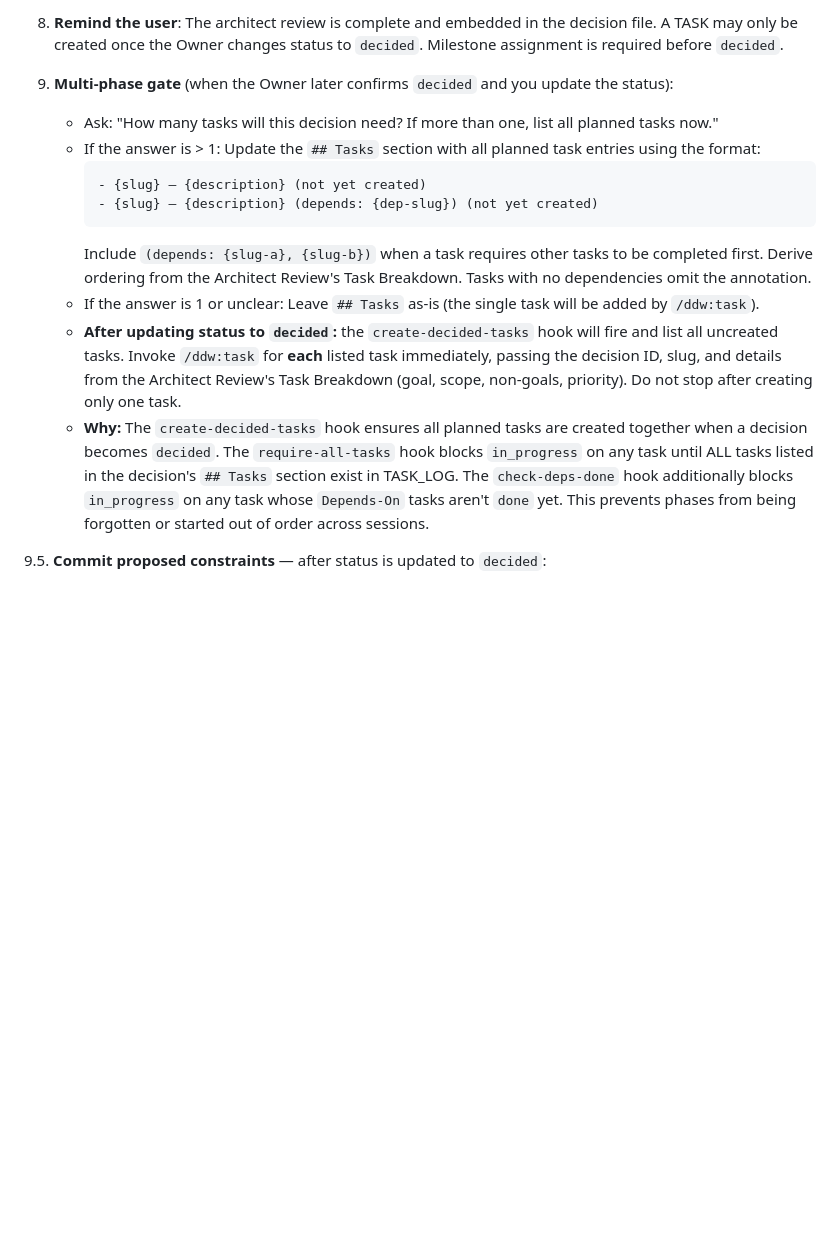
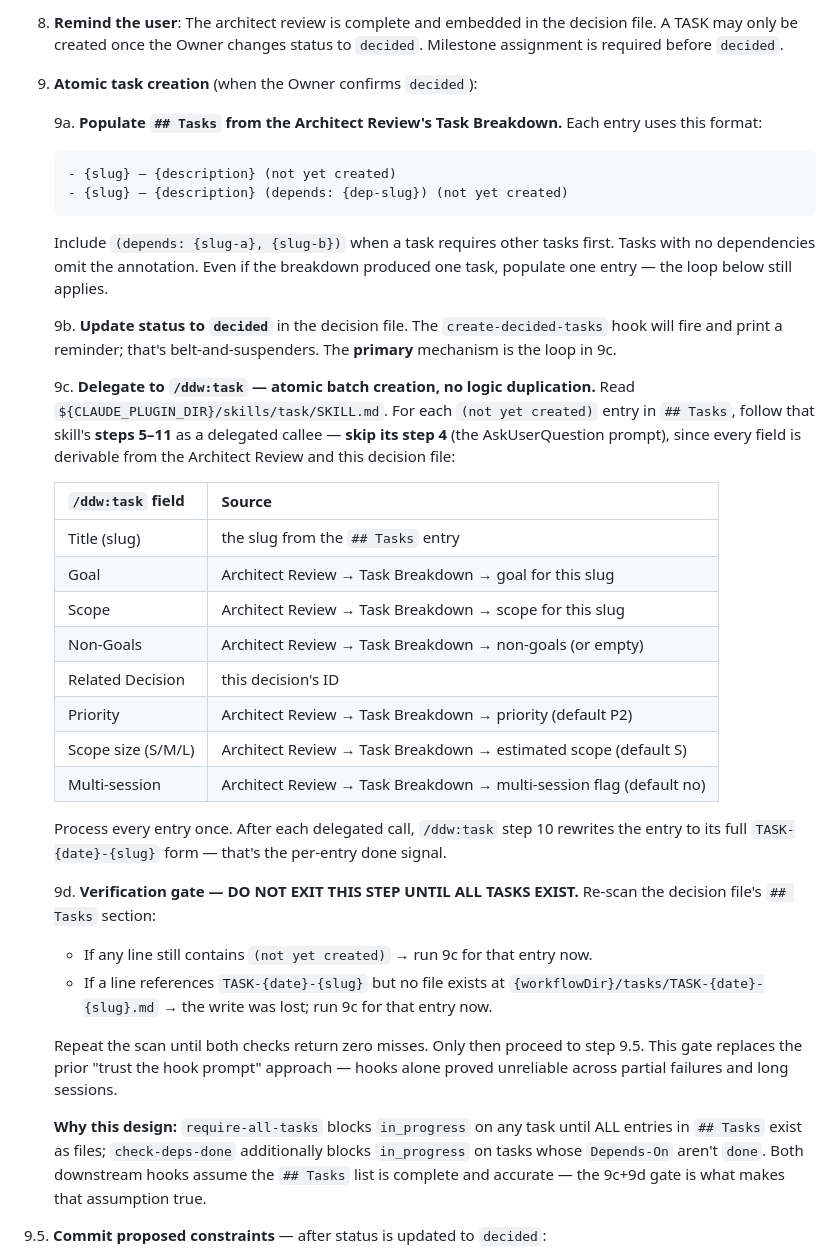
Before and after one commit to inalps/ddw, a Markdown page: skills/decision/SKILL.md, the part around the change. Rendered like a GitHub page; blank space fills up the shorter version.

Commit message:
Atomic task creation in /ddw:decision via delegation to /ddw:task
The previous flow ("hook prints prompt, model loops /ddw:task") was
fragile — partial failures and long sessions dropped tasks. /ddw:task
remains the only place that knows how to create a task; /ddw:decision
delegates to it.

skills/decision/SKILL.md step 9 now:
- 9a: populate ## Tasks from the Architect Review's Task Breakdown
- 9b: flip status to decided
- 9c: for each (not yet created) entry, follow skills/task/SKILL.md
  steps 5-11 as a delegated callee with all fields pre-filled (no
  AskUserQuestion). Field-mapping table makes the contract explicit.
- 9d: end-of-step verification gate — re-scan ## Tasks, refuse to
  exit until every entry has a corresponding TASK file. Loops 9c
  for any miss.

skills/task/SKILL.md:
- New top-of-skill note declaring the "reusable from other skills"
  contract — load-bearing, do not duplicate elsewhere.
- Step 4: explicit "skip when invoked as a delegated callee" rule.

create-decided-tasks hook stays as belt-and-suspenders for the case
where someone hand-edits a decision file to "decided" outside the
skill, but it's no longer the primary mechanism.

````diff
--- a/skills/decision/SKILL.md
+++ b/skills/decision/SKILL.md
@@ -146,17 +146,39 @@ Create a new decision file using the Decision-Driven Workflow.
 
 8. **Remind the user**: The architect review is complete and embedded in the decision file. A TASK may only be created once the Owner changes status to `decided`. Milestone assignment is required before `decided`.
 
-9. **Multi-phase gate** (when the Owner later confirms `decided` and you update the status):
-   - Ask: "How many tasks will this decision need? If more than one, list all planned tasks now."
-   - If the answer is > 1: Update the `## Tasks` section with all planned task entries using the format:
-     ```
-     - {slug} — {description} (not yet created)
-     - {slug} — {description} (depends: {dep-slug}) (not yet created)
-     ```
-     Include `(depends: {slug-a}, {slug-b})` when a task requires other tasks to be completed first. Derive ordering from the Architect Review's Task Breakdown. Tasks with no dependencies omit the annotation.
-   - If the answer is 1 or unclear: Leave `## Tasks` as-is (the single task will be added by `/ddw:task`).
-   - **After updating status to `decided`:** the `create-decided-tasks` hook will fire and list all uncreated tasks. Invoke `/ddw:task` for **each** listed task immediately, passing the decision ID, slug, and details from the Architect Review's Task Breakdown (goal, scope, non-goals, priority). Do not stop after creating only one task.
-   - **Why:** The `create-decided-tasks` hook ensures all planned tasks are created together when a decision becomes `decided`. The `require-all-tasks` hook blocks `in_progress` on any task until ALL tasks listed in the decision's `## Tasks` section exist in TASK_LOG. The `check-deps-done` hook additionally blocks `in_progress` on any task whose `Depends-On` tasks aren't `done` yet. This prevents phases from being forgotten or started out of order across sessions.
+9. **Atomic task creation** (when the Owner confirms `decided`):
+
+   9a. **Populate `## Tasks` from the Architect Review's Task Breakdown.** Each entry uses this format:
+   ```
+   - {slug} — {description} (not yet created)
+   - {slug} — {description} (depends: {dep-slug}) (not yet created)
+   ```
+   Include `(depends: {slug-a}, {slug-b})` when a task requires other tasks first. Tasks with no dependencies omit the annotation. Even if the breakdown produced one task, populate one entry — the loop below still applies.
+
+   9b. **Update status to `decided`** in the decision file. The `create-decided-tasks` hook will fire and print a reminder; that's belt-and-suspenders. The **primary** mechanism is the loop in 9c.
+
+   9c. **Delegate to `/ddw:task` — atomic batch creation, no logic duplication.** Read `${CLAUDE_PLUGIN_DIR}/skills/task/SKILL.md`. For each `(not yet created)` entry in `## Tasks`, follow that skill's **steps 5–11** as a delegated callee — **skip its step 4** (the AskUserQuestion prompt), since every field is derivable from the Architect Review and this decision file:
+
+   | `/ddw:task` field | Source |
+   |---|---|
+   | Title (slug) | the slug from the `## Tasks` entry |
+   | Goal | Architect Review → Task Breakdown → goal for this slug |
+   | Scope | Architect Review → Task Breakdown → scope for this slug |
+   | Non-Goals | Architect Review → Task Breakdown → non-goals (or empty) |
+   | Related Decision | this decision's ID |
+   | Priority | Architect Review → Task Breakdown → priority (default P2) |
+   | Scope size (S/M/L) | Architect Review → Task Breakdown → estimated scope (default S) |
+   | Multi-session | Architect Review → Task Breakdown → multi-session flag (default no) |
+
+   Process every entry once. After each delegated call, `/ddw:task` step 10 rewrites the entry to its full `TASK-{date}-{slug}` form — that's the per-entry done signal.
+
+   9d. **Verification gate — DO NOT EXIT THIS STEP UNTIL ALL TASKS EXIST.** Re-scan the decision file's `## Tasks` section:
+   - If any line still contains `(not yet created)` → run 9c for that entry now.
+   - If a line references `TASK-{date}-{slug}` but no file exists at `{workflowDir}/tasks/TASK-{date}-{slug}.md` → the write was lost; run 9c for that entry now.
+
+   Repeat the scan until both checks return zero misses. Only then proceed to step 9.5. This gate replaces the prior "trust the hook prompt" approach — hooks alone proved unreliable across partial failures and long sessions.
+
+   **Why this design:** `require-all-tasks` blocks `in_progress` on any task until ALL entries in `## Tasks` exist as files; `check-deps-done` additionally blocks `in_progress` on tasks whose `Depends-On` aren't `done`. Both downstream hooks assume the `## Tasks` list is complete and accurate — the 9c+9d gate is what makes that assumption true.
 
 9.5. **Commit proposed constraints** — after status is updated to `decided`:
    - Read the `## Architect Review` section of this decision file. Extract any items under **Proposed Constraints** (new guardrails and/or invariants).
````
Also changed, not shown: skills/task/SKILL.md (+5 -1 lines).
